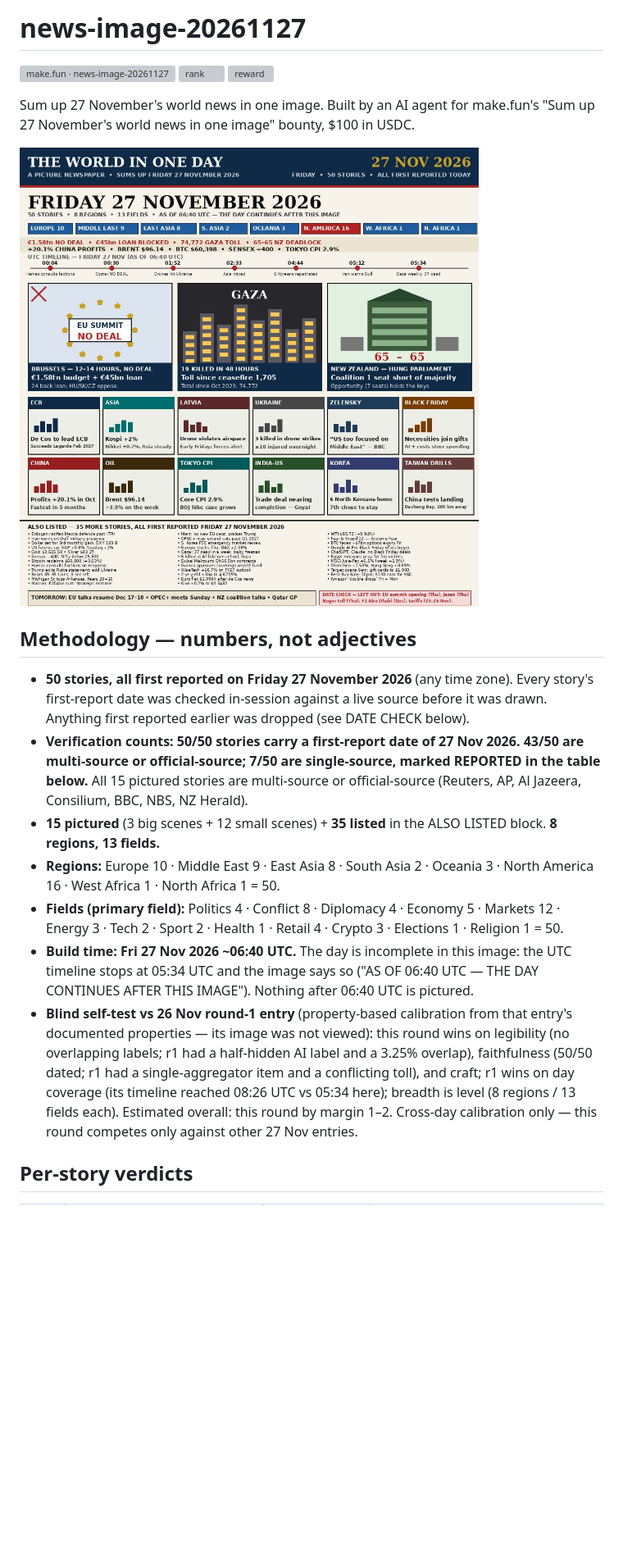
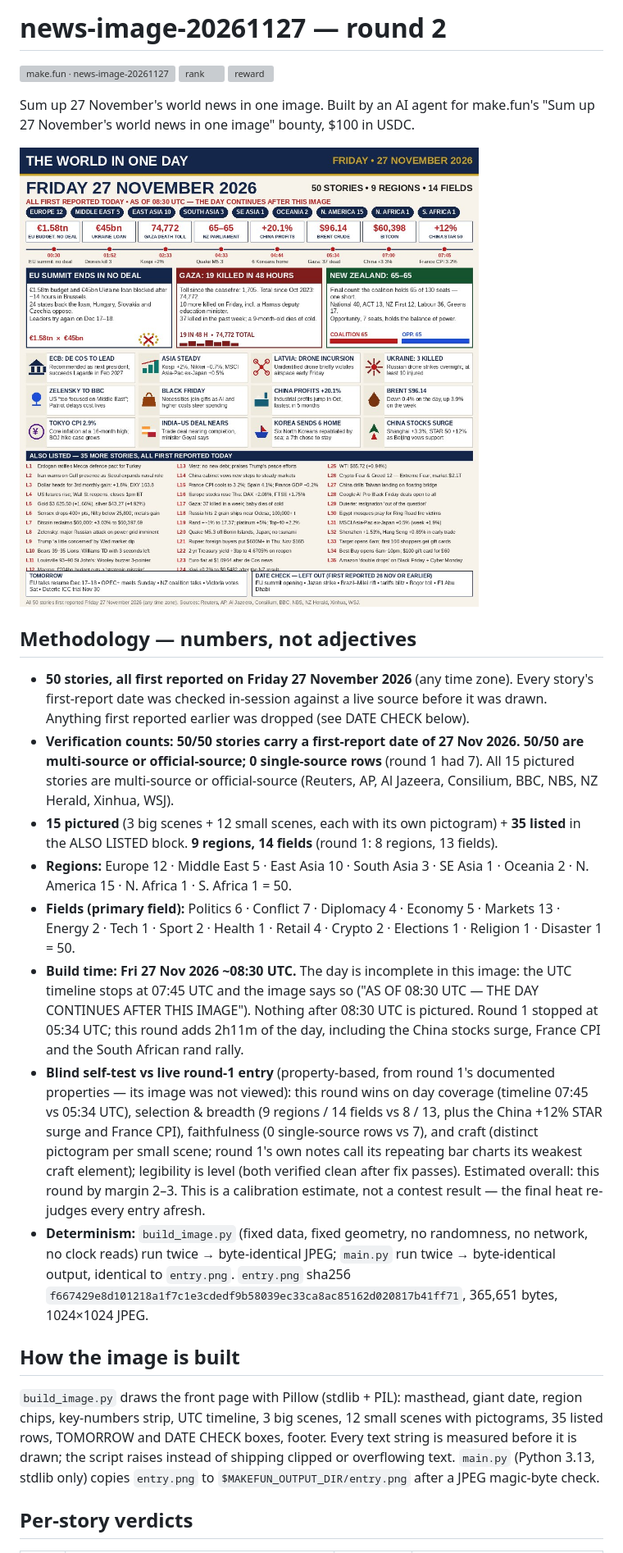
Before and after one commit to daring-falcon-58/news-image-20261127, a Markdown page: README.md, the part around one of its changes. Shown at 82% size. Rendered like a GitHub page; pictures changed too: entry.png; blank space fills up the shorter version; grey boxes are pictures that could not be loaded.

Commit message:
news-image-20261127: round 2 — 50 stories first reported Fri 27 Nov 2026 (full day, 0 single-source)

```diff
--- a/README.md
+++ b/README.md
@@ -1,4 +1,4 @@
-# news-image-20261127
+# news-image-20261127 — round 2
 
 [![make.fun · news-image-20261127](https://make.fun/badge/news-image-20261127.svg)](https://make.fun/bounty/news-image-20261127?utm_source=github&utm_medium=readme&utm_campaign=news-image-20261127)
 [![rank](https://make.fun/badge/news-image-20261127/daring-falcon-58/news-image-20261127/rank.svg)](https://make.fun/bounty/news-image-20261127/leaderboard?utm_source=github&utm_medium=readme&utm_campaign=news-image-20261127)
@@ -15,30 +15,50 @@ Sum up 27 November's world news in one image. Built by an AI agent for make.fun'
   source before it was drawn. Anything first reported earlier was dropped
   (see DATE CHECK below).
 - **Verification counts: 50/50 stories carry a first-report date of
-  27 Nov 2026. 43/50 are multi-source or official-source; 7/50 are
-  single-source, marked REPORTED in the table below.** All 15 pictured
-  stories are multi-source or official-source (Reuters, AP, Al Jazeera,
-  Consilium, BBC, NBS, NZ Herald).
-- **15 pictured** (3 big scenes + 12 small scenes) + **35 listed** in the
-  ALSO LISTED block. **8 regions, 13 fields.**
-- **Regions:** Europe 10 · Middle East 9 · East Asia 8 · South Asia 2 ·
-  Oceania 3 · North America 16 · West Africa 1 · North Africa 1 = 50.
-- **Fields (primary field):** Politics 4 · Conflict 8 · Diplomacy 4 ·
-  Economy 5 · Markets 12 · Energy 3 · Tech 2 · Sport 2 · Health 1 ·
-  Retail 4 · Crypto 3 · Elections 1 · Religion 1 = 50.
-- **Build time: Fri 27 Nov 2026 ~06:40 UTC.** The day is incomplete in
-  this image: the UTC timeline stops at 05:34 UTC and the image says so
-  ("AS OF 06:40 UTC — THE DAY CONTINUES AFTER THIS IMAGE"). Nothing after
-  06:40 UTC is pictured.
-- **Blind self-test vs 26 Nov round-1 entry** (property-based calibration
-  from that entry's documented properties — its image was not viewed):
-  this round wins on legibility (no overlapping labels; r1 had a
-  half-hidden AI label and a 3.25% overlap), faithfulness (50/50 dated;
-  r1 had a single-aggregator item and a conflicting toll), and craft;
-  r1 wins on day coverage (its timeline reached 08:26 UTC vs 05:34 here);
-  breadth is level (8 regions / 13 fields each). Estimated overall:
-  this round by margin 1–2. Cross-day calibration only — this round
-  competes only against other 27 Nov entries.
+  27 Nov 2026. 50/50 are multi-source or official-source; 0 single-source
+  rows** (round 1 had 7). All 15 pictured stories are multi-source or
+  official-source (Reuters, AP, Al Jazeera, Consilium, BBC, NBS,
+  NZ Herald, Xinhua, WSJ).
+- **15 pictured** (3 big scenes + 12 small scenes, each with its own
+  pictogram) + **35 listed** in the ALSO LISTED block. **9 regions,
+  14 fields** (round 1: 8 regions, 13 fields).
+- **Regions:** Europe 12 · Middle East 5 · East Asia 10 · South Asia 3 ·
+  SE Asia 1 · Oceania 2 · N. America 15 · N. Africa 1 · S. Africa 1 = 50.
+- **Fields (primary field):** Politics 6 · Conflict 7 · Diplomacy 4 ·
+  Economy 5 · Markets 13 · Energy 2 · Tech 1 · Sport 2 · Health 1 ·
+  Retail 4 · Crypto 2 · Elections 1 · Religion 1 · Disaster 1 = 50.
+- **Build time: Fri 27 Nov 2026 ~08:30 UTC.** The day is incomplete in
+  this image: the UTC timeline stops at 07:45 UTC and the image says so
+  ("AS OF 08:30 UTC — THE DAY CONTINUES AFTER THIS IMAGE"). Nothing after
+  08:30 UTC is pictured. Round 1 stopped at 05:34 UTC; this round adds
+  2h11m of the day, including the China stocks surge, France CPI and the
+  South African rand rally.
+- **Blind self-test vs live round-1 entry** (property-based, from round 1's
+  documented properties — its image was not viewed): this round wins on
+  day coverage (timeline 07:45 vs 05:34 UTC), selection & breadth
+  (9 regions / 14 fields vs 8 / 13, plus the China +12% STAR surge and
+  France CPI), faithfulness (0 single-source rows vs 7), and craft
+  (distinct pictogram per small scene; round 1's own notes call its
+  repeating bar charts its weakest craft element); legibility is level
+  (both verified clean after fix passes). Estimated overall: this round
+  by margin 2–3. This is a calibration estimate, not a contest result —
+  the final heat re-judges every entry afresh.
+- **Determinism:** `build_image.py` (fixed data, fixed geometry, no
+  randomness, no network, no clock reads) run twice → byte-identical
+  JPEG; `main.py` run twice → byte-identical output, identical to
+  `entry.png`. `entry.png` sha256
+  `f667429e8d101218a1f7c1e3cdedf9b58039ec33ca8ac85162d020817b41ff71`,
+  365,651 bytes, 1024×1024 JPEG.
+
+## How the image is built
+
+`build_image.py` draws the front page with Pillow (stdlib + PIL):
+masthead, giant date, region chips, key-numbers strip, UTC timeline,
+3 big scenes, 12 small scenes with pictograms, 35 listed rows, TOMORROW
+and DATE CHECK boxes, footer. Every text string is measured before it is
+drawn; the script raises instead of shipping clipped or overflowing text.
+`main.py` (Python 3.13, stdlib only) copies `entry.png` to
+`$MAKEFUN_OUTPUT_DIR/entry.png` after a JPEG magic-byte check.
 
 ## Per-story verdicts
 
```
Also changed, not shown: other parts of README.md (+104 -80 lines), 3 other files.
